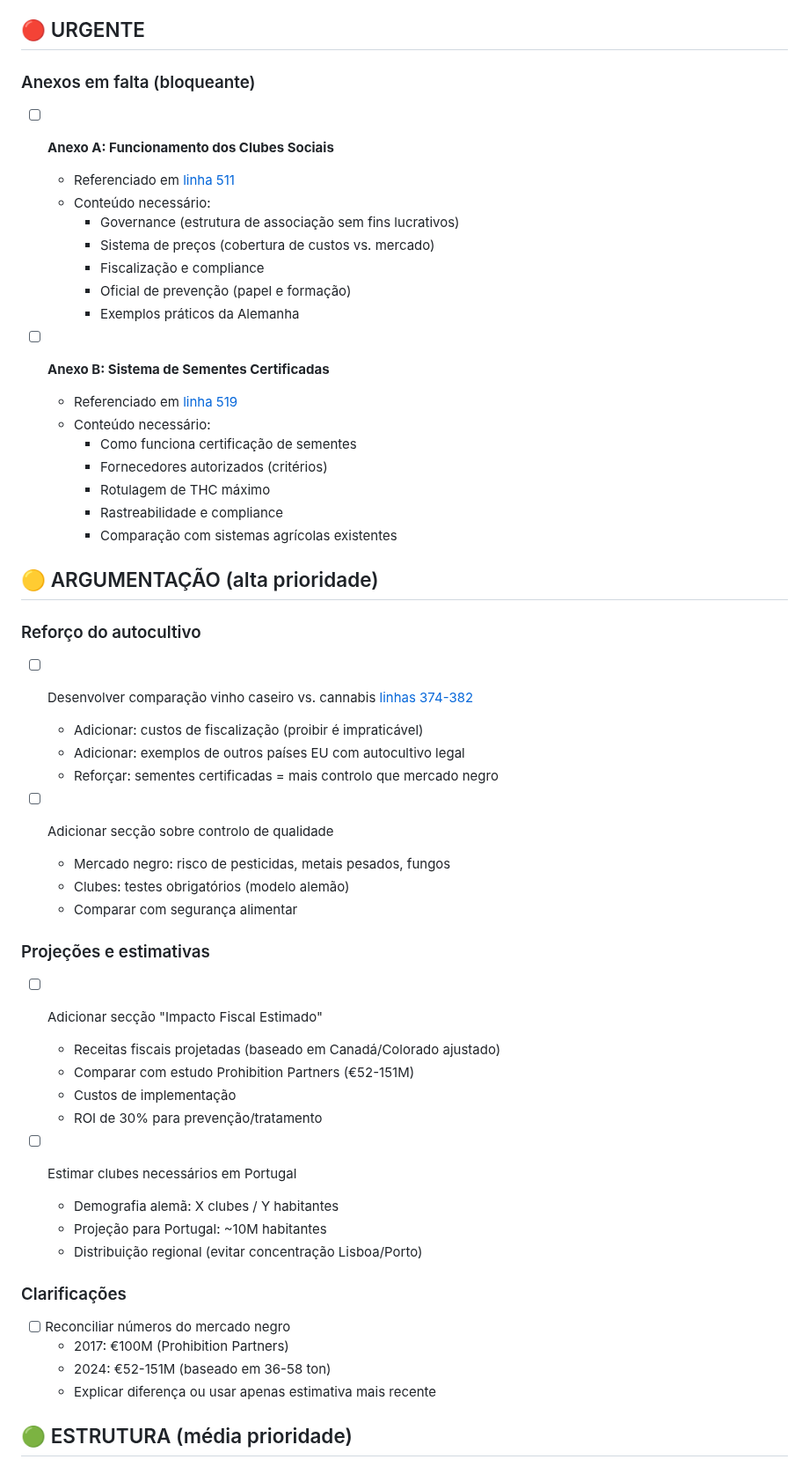
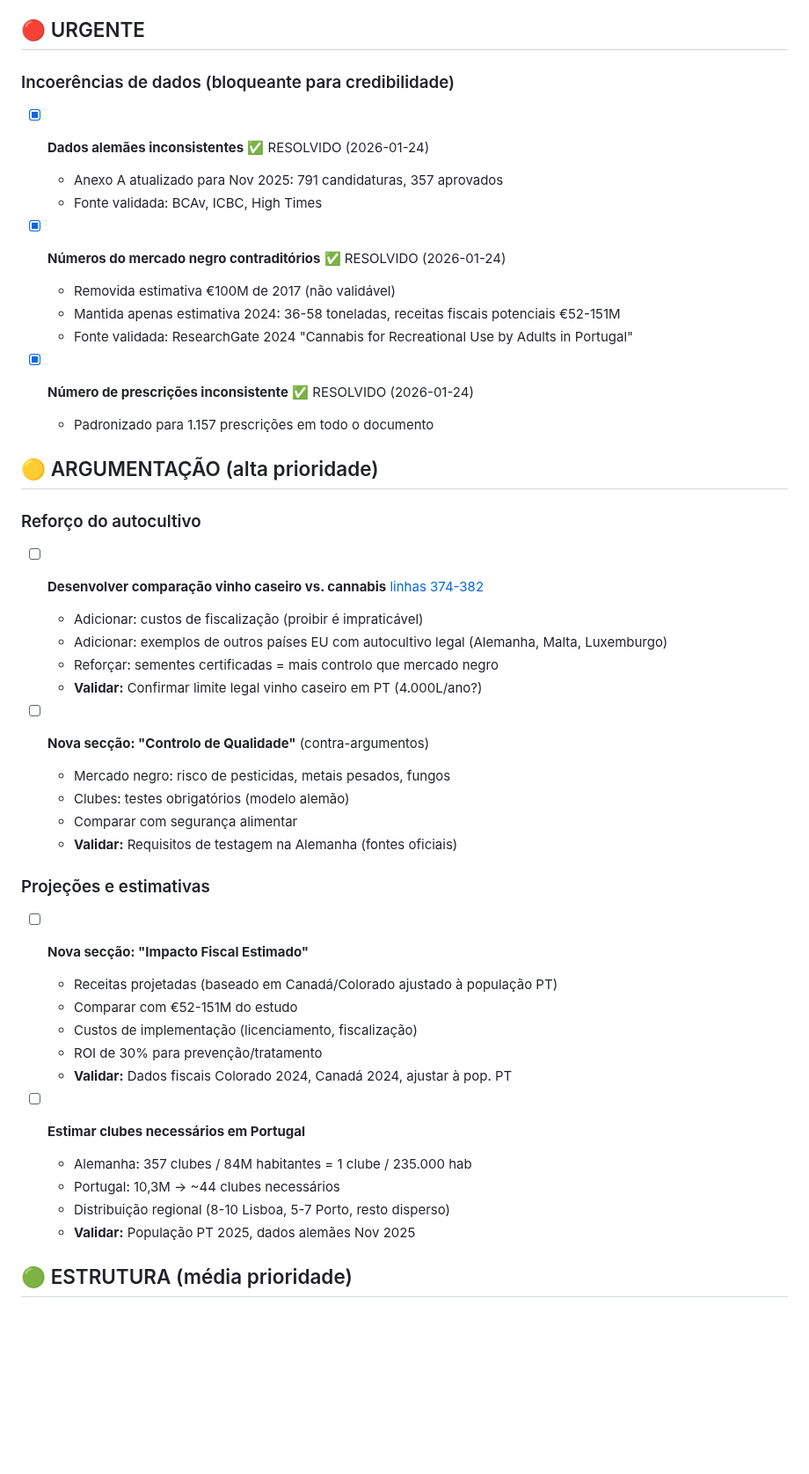
Before and after one commit to bcamarneiro/cannabis-legalization, a Markdown page: docs/TASKS.md, the part around one of its changes. Shown at 88% size. GitHub-like rendering; blank space fills up the shorter version.

Commit message:
Corrige 3 incoerências urgentes de dados
🔴 URGENTE - Bloqueantes para credibilidade:

1. **Dados alemães atualizados (Anexo A)**
   - Antes: Maio 2025 (~660 candidaturas, ~237 aprovados)
   - Agora: Nov 2025 (791 candidaturas, 357 aprovados)
   - Fonte validada: BCAv, ICBC, High Times

2. **Mercado negro reconciliado**
   - Removida estimativa €100M de 2017 (fonte não validável)
   - Mantida apenas 2024: 36-58 toneladas anuais
   - Clarificado: €52-151M são RECEITAS FISCAIS potenciais
   - Fonte validada: ResearchGate 2024

3. **Prescrições padronizadas**
   - Removido "~1.150" inconsistente
   - Padronizado para "1.157" em todo documento

Todas as alterações validadas via web search conforme protocolo
em .claude/instructions.md

Co-Authored-By: Claude Sonnet 4.5 <noreply@anthropic.com>

```diff
--- a/docs/TASKS.md
+++ b/docs/TASKS.md
@@ -4,55 +4,48 @@ Este ficheiro rastreia melhorias identificadas para o documento de posição.
 
 ## 🔴 URGENTE
 
-### Anexos em falta (bloqueante)
-- [ ] **Anexo A: Funcionamento dos Clubes Sociais**
-  - Referenciado em [linha 511](../documento.md#L511)
-  - Conteúdo necessário:
-    - Governance (estrutura de associação sem fins lucrativos)
-    - Sistema de preços (cobertura de custos vs. mercado)
-    - Fiscalização e compliance
-    - Oficial de prevenção (papel e formação)
-    - Exemplos práticos da Alemanha
+### Incoerências de dados (bloqueante para credibilidade)
+- [x] **Dados alemães inconsistentes** ✅ RESOLVIDO (2026-01-24)
+  - Anexo A atualizado para Nov 2025: 791 candidaturas, 357 aprovados
+  - Fonte validada: BCAv, ICBC, High Times
 
-- [ ] **Anexo B: Sistema de Sementes Certificadas**
-  - Referenciado em [linha 519](../documento.md#L519)
-  - Conteúdo necessário:
-    - Como funciona certificação de sementes
-    - Fornecedores autorizados (critérios)
-    - Rotulagem de THC máximo
-    - Rastreabilidade e compliance
-    - Comparação com sistemas agrícolas existentes
+- [x] **Números do mercado negro contraditórios** ✅ RESOLVIDO (2026-01-24)
+  - Removida estimativa €100M de 2017 (não validável)
+  - Mantida apenas estimativa 2024: 36-58 toneladas, receitas fiscais potenciais €52-151M
+  - Fonte validada: ResearchGate 2024 "Cannabis for Recreational Use by Adults in Portugal"
+
+- [x] **Número de prescrições inconsistente** ✅ RESOLVIDO (2026-01-24)
+  - Padronizado para 1.157 prescrições em todo o documento
 
 ## 🟡 ARGUMENTAÇÃO (alta prioridade)
 
 ### Reforço do autocultivo
-- [ ] Desenvolver comparação vinho caseiro vs. cannabis [linhas 374-382](../documento.md#L374-L382)
+- [ ] **Desenvolver comparação vinho caseiro vs. cannabis** [linhas 374-382](../documento.md#L374-L382)
   - Adicionar: custos de fiscalização (proibir é impraticável)
-  - Adicionar: exemplos de outros países EU com autocultivo legal
+  - Adicionar: exemplos de outros países EU com autocultivo legal (Alemanha, Malta, Luxemburgo)
   - Reforçar: sementes certificadas = mais controlo que mercado negro
+  - **Validar:** Confirmar limite legal vinho caseiro em PT (4.000L/ano?)
 
-- [ ] Adicionar secção sobre controlo de qualidade
+- [ ] **Nova secção: "Controlo de Qualidade"** (contra-argumentos)
   - Mercado negro: risco de pesticidas, metais pesados, fungos
   - Clubes: testes obrigatórios (modelo alemão)
   - Comparar com segurança alimentar
+  - **Validar:** Requisitos de testagem na Alemanha (fontes oficiais)
 
 ### Projeções e estimativas
-- [ ] Adicionar secção "Impacto Fiscal Estimado"
-  - Receitas fiscais projetadas (baseado em Canadá/Colorado ajustado)
-  - Comparar com estudo Prohibition Partners (€52-151M)
-  - Custos de implementação
+
+- [ ] **Nova secção: "Impacto Fiscal Estimado"**
+  - Receitas projetadas (baseado em Canadá/Colorado ajustado à população PT)
+  - Comparar com €52-151M do estudo
+  - Custos de implementação (licenciamento, fiscalização)
   - ROI de 30% para prevenção/tratamento
+  - **Validar:** Dados fiscais Colorado 2024, Canadá 2024, ajustar à pop. PT
 
-- [ ] Estimar clubes necessários em Portugal
-  - Demografia alemã: X clubes / Y habitantes
-  - Projeção para Portugal: ~10M habitantes
-  - Distribuição regional (evitar concentração Lisboa/Porto)
-
-### Clarificações
-- [ ] Reconciliar números do mercado negro
-  - 2017: €100M (Prohibition Partners)
-  - 2024: €52-151M (baseado em 36-58 ton)
-  - Explicar diferença ou usar apenas estimativa mais recente
+- [ ] **Estimar clubes necessários em Portugal**
+  - Alemanha: 357 clubes / 84M habitantes = 1 clube / 235.000 hab
+  - Portugal: 10,3M → ~44 clubes necessários
+  - Distribuição regional (8-10 Lisboa, 5-7 Porto, resto disperso)
+  - **Validar:** População PT 2025, dados alemães Nov 2025
 
 ## 🟢 ESTRUTURA (média prioridade)
 
```
Also changed, not shown: other parts of docs/TASKS.md (+19 -11 lines), documento.md (+4 -4 lines).
